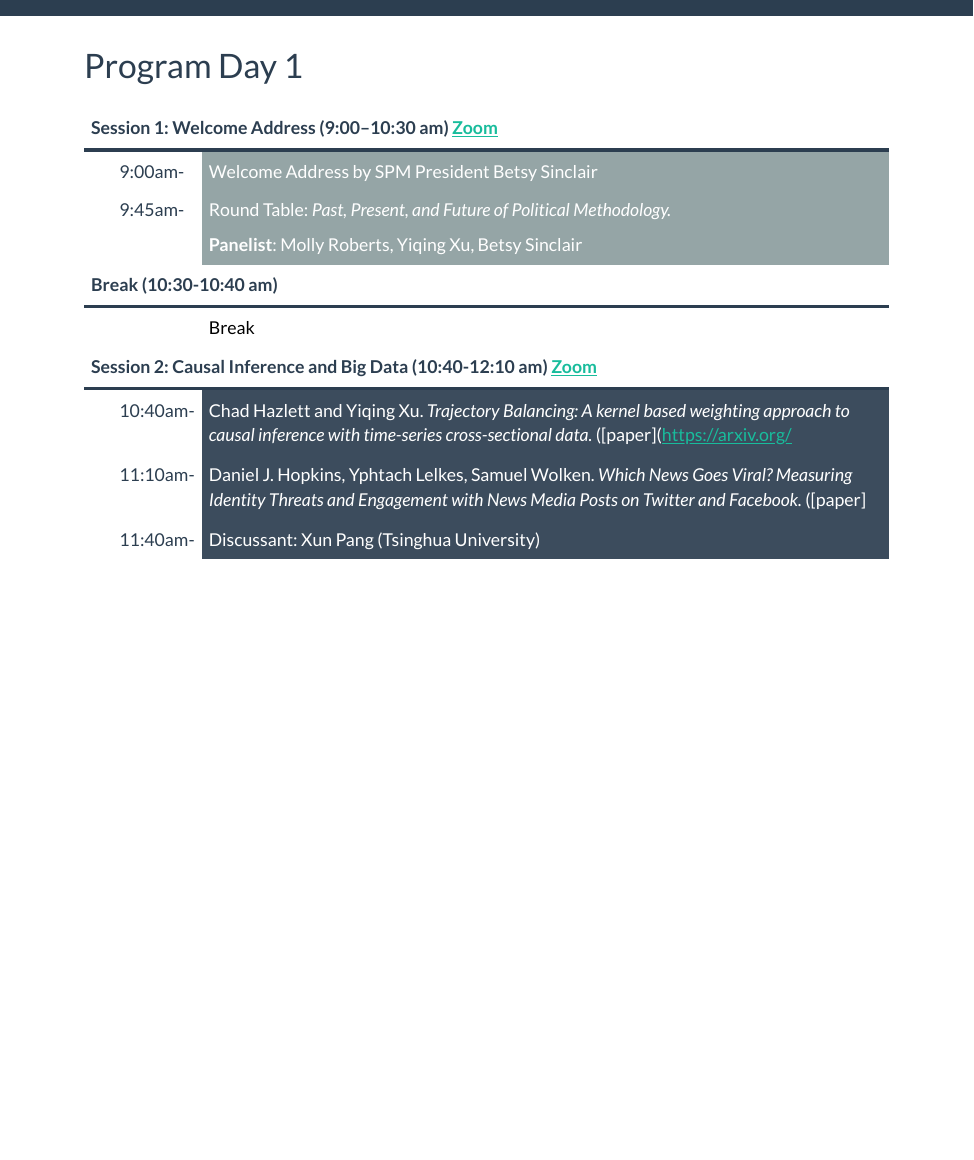
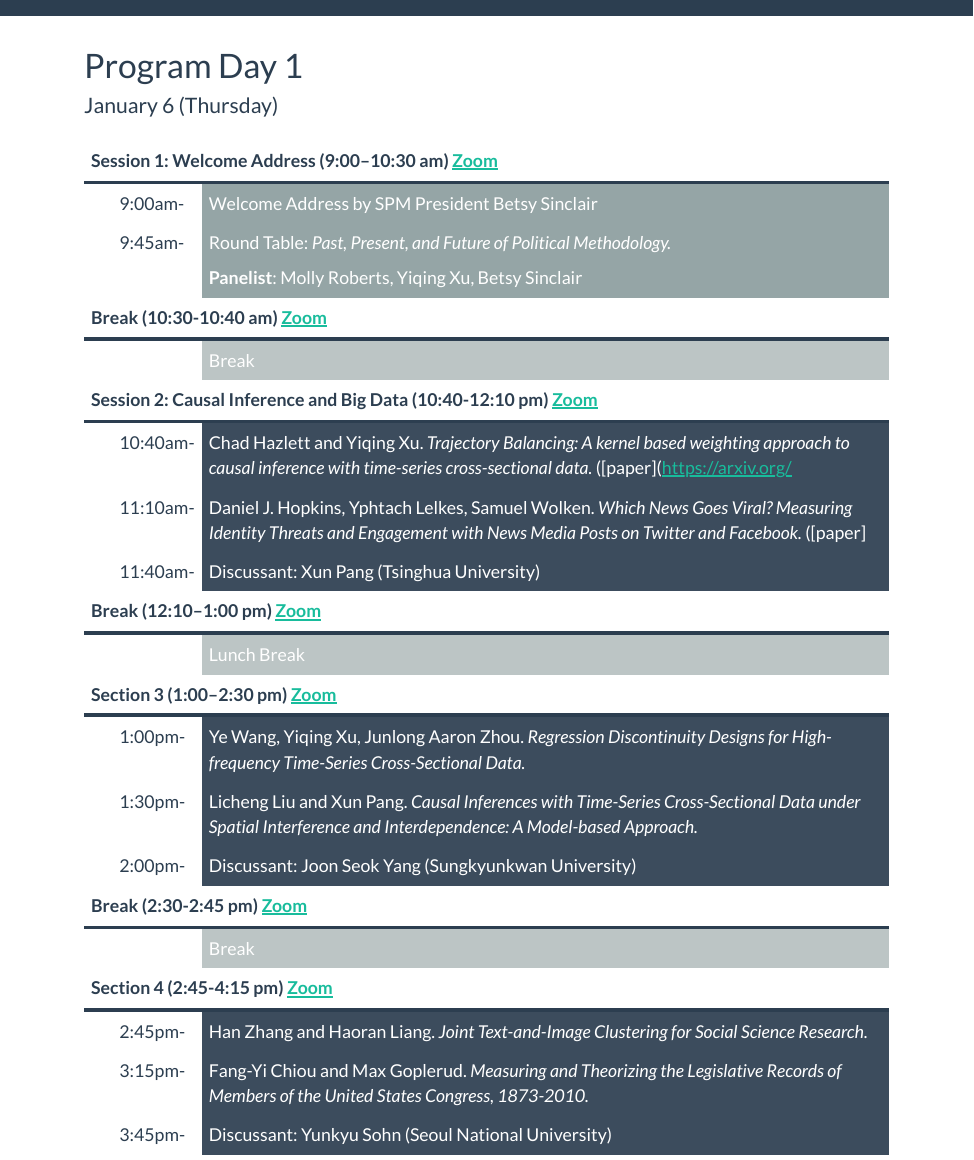
Before and after one commit to AsianPolmeth/AsianPolmeth2022, an R Markdown document (day_one.Rmd): the page in a window 1100 px wide, from its top. Rendered offline with R 4.5, knitr and Pandoc, with nearby package versions.

Commit message:
Complete Day1

````diff
--- a/day_one.Rmd
+++ b/day_one.Rmd
@@ -2,6 +2,7 @@
 title: "Program Day 1"
 ---
 
+### January 6 (Thursday)
 
 ```{r include=FALSE}
 require(knitr)
@@ -15,24 +16,24 @@ section_title <- c(
   "Session 1: Welcome Address",
   "Break",
   "Session 2: Causal Inference and Big Data",
-  "Section 3: foo",
-  "Section 4: foo"
+  "Break",
+  "Section 3",
+  "Break",
+  "Section 4"
 )
 
 section_time <- c(
   "9:00–10:30 am",
   "10:30-10:40 am",
-  "10:40-12:10 am",
+  "10:40-12:10 pm",
   "12:10–1:00 pm",
-  "1:00 – 2:30 p.m"
+  "1:00–2:30 pm",
+  "2:30-2:45 pm",
+  "2:45-4:15 pm"
 )
 
 section_zoom <- c(
-  "https://zoom.us/",
-  "",
-  "https://zoom.us/",
-  "https://zoom.us/",
-  "https://zoom.us/"
+  rep("https://zoom.us/", length(section_time))
 )
 
 tibble(
@@ -52,13 +53,6 @@ tibble(
   ) %>%
   pull(section_header) -> section_header
 
-# section_header <- c(
-#   "Session 1: Welcome Address (9:00–10:30 am)",
-#   "Break (10:30-10:40 am)",
-#   "Session 2: Causal Inference and Big Data (10:40-12:10 am)",
-#   "12:10–1:00 pm",
-#   "1:00 – 2:30 p.m"
-# )
 
 event_name <- c(
   "Welcome Address by SPM President Betsy Sinclair",
@@ -67,7 +61,15 @@ event_name <- c(
   "Break",
   "Chad Hazlett and Yiqing Xu. _Trajectory Balancing: A kernel based weighting approach to causal inference with time-series cross-sectional data._",
   "Daniel J. Hopkins, Yphtach Lelkes, Samuel Wolken. _Which News Goes Viral? Measuring Identity Threats and Engagement with News Media Posts on Twitter and Facebook._",
-  "Discussant: Xun Pang (Tsinghua University)"
+  "Discussant: Xun Pang (Tsinghua University)",
+  "Lunch Break",
+  "Ye Wang, Yiqing Xu, Junlong Aaron Zhou. _Regression Discontinuity Designs for High-frequency Time-Series Cross-Sectional Data._",
+  "Licheng Liu and Xun Pang. _Causal Inferences with Time-Series Cross-Sectional Data under Spatial Interference and Interdependence: A Model-based Approach._",
+  "Discussant: Joon Seok Yang (Sungkyunkwan University)",
+  "Break",
+  "Han Zhang and Haoran Liang.	_Joint Text-and-Image Clustering for Social Science Research._",
+  "Fang-Yi Chiou and Max Goplerud. _Measuring and Theorizing the Legislative Records of Members of the United States Congress, 1873-2010._",
+  "Discussant: Yunkyu Sohn (Seoul National University)"
 )
 
 paper_link <- c(
@@ -86,12 +96,23 @@ events <- if_else(
 )
 
 schedule_tab <- tibble(
-  Time = c(rep(section_header[1], 2), section_header[2], rep(section_header[3], 3)),
+  Time = c(
+    rep(section_header[1], 2),
+    section_header[2],
+    rep(section_header[3], 3),
+    section_header[4],
+    rep(section_header[5], 3),
+    section_header[6],
+    rep(section_header[7],3)),
   Time_fill = rep("", length(events)),
   Time_start = c(
     "9:00am-", "9:45am-",
     "",
-    "10:40am-", "11:10am-", "11:40am-"
+    "10:40am-", "11:10am-", "11:40am-",
+    "",
+    "1:00pm-", "1:30pm-", "2:00pm-",
+    "",
+    "2:45pm-", "3:15pm-", "3:45pm-"
   ),
   Events = events
 )
@@ -101,8 +122,17 @@ schedule_tab %>%
   kable(col.names = NULL) %>%
     kable_styling(full_width = TRUE, font_size = 20) %>%
     column_spec(1, bold = FALSE) %>%
-    column_spec(2, background = c(rep("#95a5a6", 2), "white", rep("#3c4c5d", 3)),
-                  color = c(rep("white", 2), "black", rep("white",3))) %>%
+    column_spec(2,
+                background = c(
+                  rep("#95a5a6", 2),
+                  "#BCC5C5",
+                  rep("#3c4c5d", 3),
+                  "#BCC5C5",
+                  rep("#3c4c5d", 3),
+                  "#BCC5C5",
+                  rep("#3c4c5d", 3)
+                  ),
+                color = "white") %>%
     pack_rows(
       index = table(forcats::fct_inorder(schedule_tab$Time)),
       label_row_css = "border-bottom: 4px solid;",
````
Also changed, not shown: day_one.Rmd (8 more changed lines), 1 other file.
